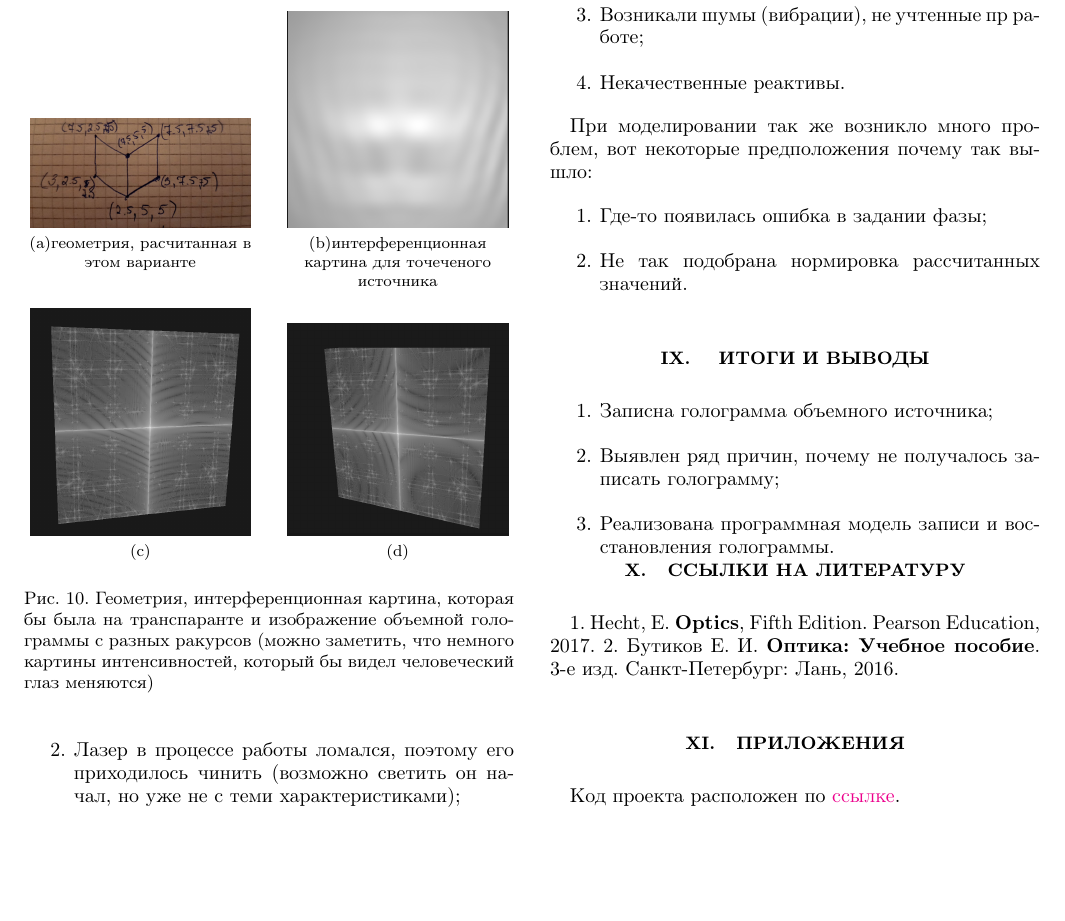
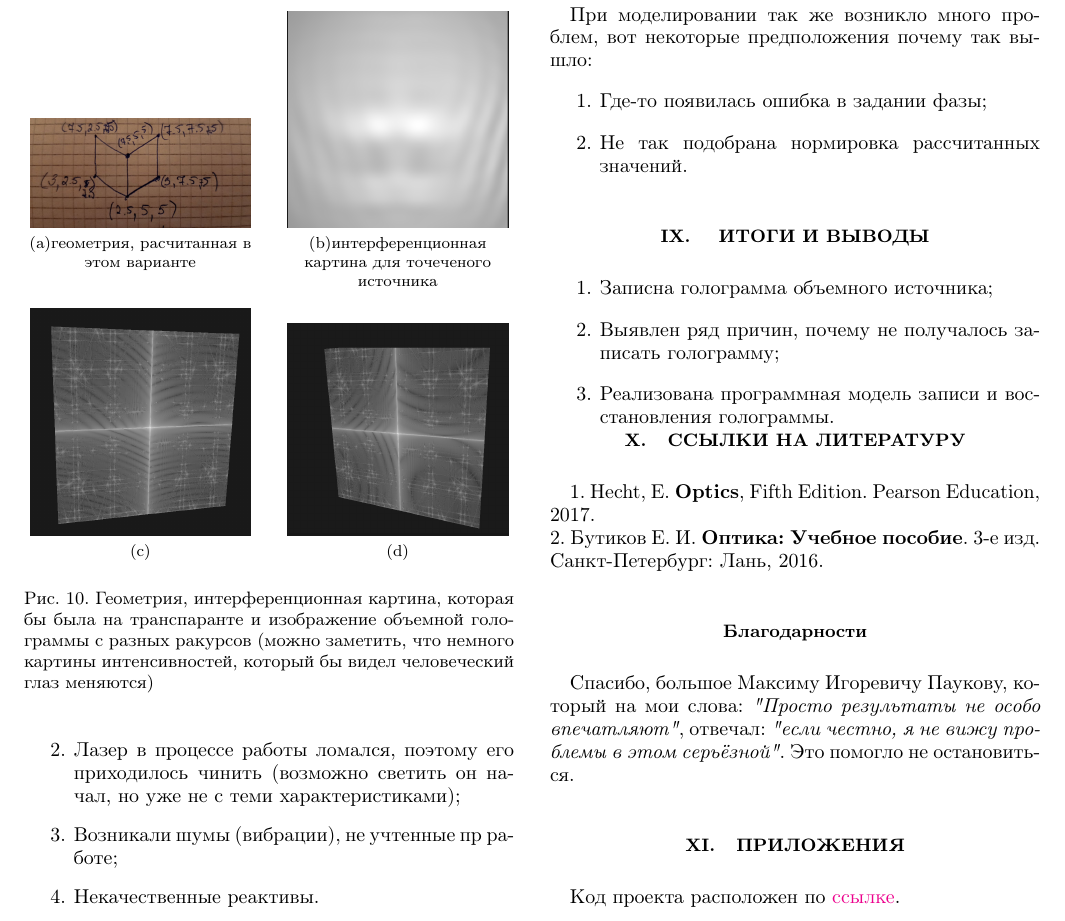
Before and after one commit to ArinaLuzgina/holographySimulation, a LaTeX paper (text/main.tex): part of page 7 of 7, cut so that both start at the same text, the shorter picture padded with empty space. Compiled offline with pdfLaTeX.

Commit message:
acknowledgments

```diff
--- a/text/main.tex
+++ b/text/main.tex
@@ -431,9 +431,11 @@ plate.saveIntensityToFile(name_to);
 \end{enumerate}
 \section{Ссылки на литературу}
 
-1. Hecht, E. \textbf{Optics}, Fifth Edition. Pearson Education, 2017.
+1. Hecht, E. \textbf{Optics}, Fifth Edition. Pearson Education, 2017.\\
 2. Бутиков Е. И. \textbf{Оптика: Учебное пособие}. 3-е изд. Санкт-Петербург: Лань, 2016.
-
+\begin{acknowledgments}
+	Спасибо, большое Максиму Игоревичу Паукову, который на мои слова: \textit{"Просто результаты не особо впечатляют"}, отвечал: \textit{"если честно, я не вижу проблемы в этом серьёзной"}. Это помогло не остановиться.
+\end{acknowledgments}
 \section{Приложения}
 Код проекта расположен по \href{https://github.com/ArinaLuzgina/holographySimulation}{ссылке}.
 \end{document}
```
Also changed, not shown: text/main.pdf, text/main.tex (2 more changed lines), 5 other files.
